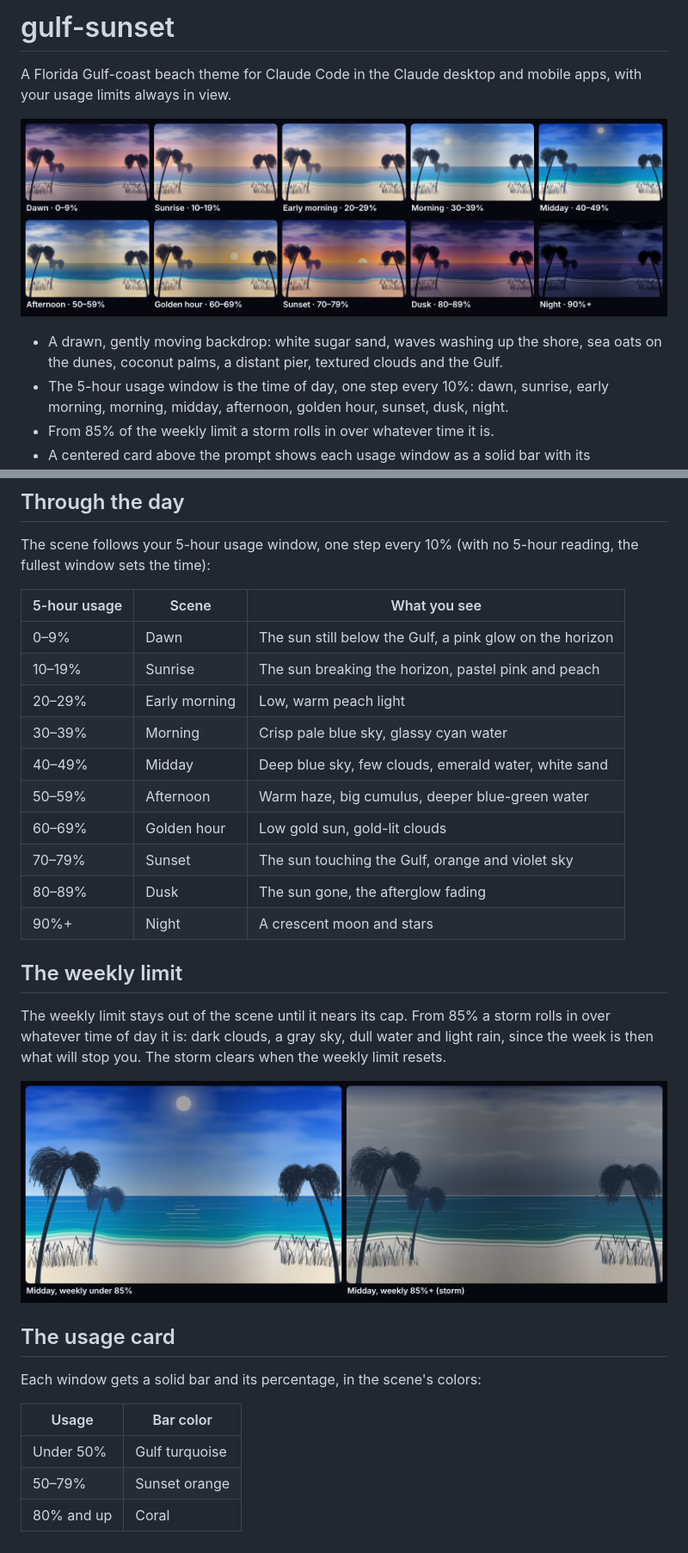
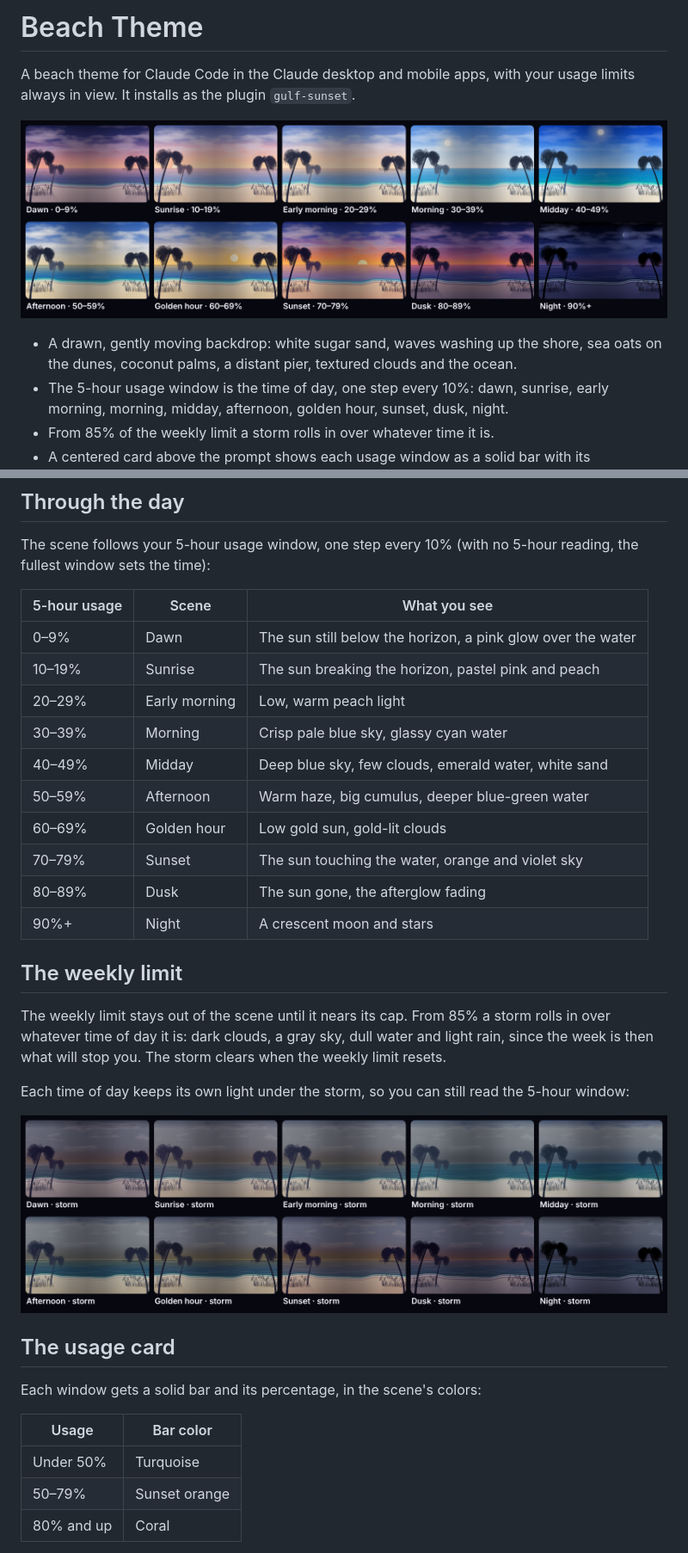
Before and after one commit to tpowell10/ClaudeBeachTheme, a Markdown page: README.md, 2 parts joined by grey strips. Shown at 86% size. GitHub-like rendering; pictures changed too: assets/storm.png (deleted), assets/times-of-day-storm.png (added).

Commit message:
Just a beach, and every time of day shown with the storm
Drops the Florida and Gulf wording from the README, the plugin and
marketplace descriptions, the toasts ("Sunset on the beach.") and the
backdrop's alt text. The plugin keeps its name, gulf-sunset, so
existing installs still update.

The weekly-limit section now shows all ten times of day under the
storm in place of the single midday comparison. Version 0.1.3.

Co-Authored-By: Claude Opus 5.5 <noreply@anthropic.com>

```diff
--- a/README.md
+++ b/README.md
@@ -1,10 +1,10 @@
-# gulf-sunset
+# Beach Theme
 
-A Florida Gulf-coast beach theme for Claude Code in the Claude desktop and mobile apps, with your usage limits always in view.
+A beach theme for Claude Code in the Claude desktop and mobile apps, with your usage limits always in view. It installs as the plugin `gulf-sunset`.
 
 ![The scene at each step of the 5-hour window, from dawn to night](assets/times-of-day.png)
 
-- A drawn, gently moving backdrop: white sugar sand, waves washing up the shore, sea oats on the dunes, coconut palms, a distant pier, textured clouds and the Gulf.
+- A drawn, gently moving backdrop: white sugar sand, waves washing up the shore, sea oats on the dunes, coconut palms, a distant pier, textured clouds and the ocean.
 - The 5-hour usage window is the time of day, one step every 10%: dawn, sunrise, early morning, morning, midday, afternoon, golden hour, sunset, dusk, night.
 - From 85% of the weekly limit a storm rolls in over whatever time it is.
 - A centered card above the prompt shows each usage window as a solid bar with its percentage and when it resets.
@@ -48,14 +48,14 @@ The scene follows your 5-hour usage window, one step every 10% (with no 5-hour r
 
 | 5-hour usage | Scene | What you see |
 | --- | --- | --- |
-| 0–9% | Dawn | The sun still below the Gulf, a pink glow on the horizon |
+| 0–9% | Dawn | The sun still below the horizon, a pink glow over the water |
 | 10–19% | Sunrise | The sun breaking the horizon, pastel pink and peach |
 | 20–29% | Early morning | Low, warm peach light |
 | 30–39% | Morning | Crisp pale blue sky, glassy cyan water |
 | 40–49% | Midday | Deep blue sky, few clouds, emerald water, white sand |
 | 50–59% | Afternoon | Warm haze, big cumulus, deeper blue-green water |
 | 60–69% | Golden hour | Low gold sun, gold-lit clouds |
-| 70–79% | Sunset | The sun touching the Gulf, orange and violet sky |
+| 70–79% | Sunset | The sun touching the water, orange and violet sky |
 | 80–89% | Dusk | The sun gone, the afterglow fading |
 | 90%+ | Night | A crescent moon and stars |
 
@@ -63,7 +63,9 @@ The scene follows your 5-hour usage window, one step every 10% (with no 5-hour r
 
 The weekly limit stays out of the scene until it nears its cap. From 85% a storm rolls in over whatever time of day it is: dark clouds, a gray sky, dull water and light rain, since the week is then what will stop you. The storm clears when the weekly limit resets.
 
-![Midday in fair weather beside the same midday with the storm](assets/storm.png)
+Each time of day keeps its own light under the storm, so you can still read the 5-hour window:
+
+![All ten times of day with the storm, from dawn to night](assets/times-of-day-storm.png)
 
 ## The usage card
 
@@ -71,7 +73,7 @@ Each window gets a solid bar and its percentage, in the scene's colors:
 
 | Usage | Bar color |
 | --- | --- |
-| Under 50% | Gulf turquoise |
+| Under 50% | Turquoise |
 | 50–79% | Sunset orange |
 | 80% and up | Coral |
 
```
Also changed, not shown: 4 other files.
